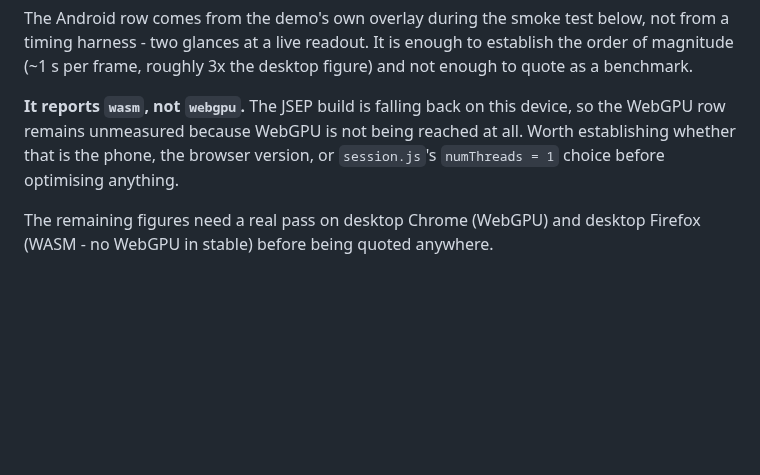
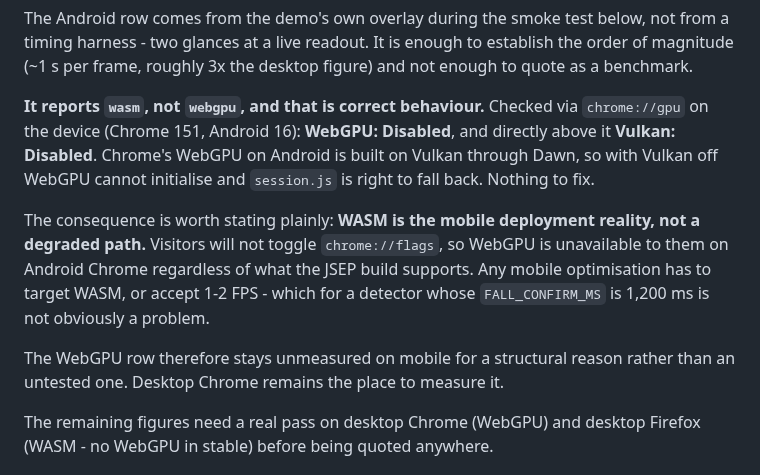
Before and after one commit to Amunet98/human-anomaly-detection-backend, a Markdown page: training/MODEL_CARD.md, the part around the change. GitHub-like rendering; blank space fills up the shorter version.

Commit message:
WebGPU is disabled on the test device; the wasm fallback is correct
chrome://gpu on the phone (Chrome 151, Android 16) reports WebGPU: Disabled, and
directly above it Vulkan: Disabled. Chrome's WebGPU on Android is built on Vulkan
through Dawn, so with Vulkan off it cannot initialise and session.js is right to
fall back. Nothing to fix.

The useful consequence: WASM is the mobile deployment reality rather than a
degraded path, since visitors will not toggle chrome://flags. Mobile
optimisation has to target WASM or accept 1-2 FPS - which against a 1,200 ms
FALL_CONFIRM_MS is not obviously a problem.

Co-Authored-By: Claude Sonnet 5 <noreply@anthropic.com>
Claude-Session: https://claude.ai/code/session_01JK8bDP65oRaJvc1hG7M8Q3

```diff
--- a/training/MODEL_CARD.md
+++ b/training/MODEL_CARD.md
@@ -788,10 +788,20 @@ not from a timing harness - two glances at a live readout. It is enough to
 establish the order of magnitude (~1 s per frame, roughly 3x the desktop
 figure) and not enough to quote as a benchmark.
 
-**It reports `wasm`, not `webgpu`.** The JSEP build is falling back on this
-device, so the WebGPU row remains unmeasured because WebGPU is not being reached
-at all. Worth establishing whether that is the phone, the browser version, or
-`session.js`'s `numThreads = 1` choice before optimising anything.
+**It reports `wasm`, not `webgpu`, and that is correct behaviour.** Checked via
+`chrome://gpu` on the device (Chrome 151, Android 16): **WebGPU: Disabled**, and
+directly above it **Vulkan: Disabled**. Chrome's WebGPU on Android is built on
+Vulkan through Dawn, so with Vulkan off WebGPU cannot initialise and `session.js`
+is right to fall back. Nothing to fix.
+
+The consequence is worth stating plainly: **WASM is the mobile deployment
+reality, not a degraded path.** Visitors will not toggle `chrome://flags`, so
+WebGPU is unavailable to them on Android Chrome regardless of what the JSEP build
+supports. Any mobile optimisation has to target WASM, or accept 1-2 FPS - which
+for a detector whose `FALL_CONFIRM_MS` is 1,200 ms is not obviously a problem.
+
+The WebGPU row therefore stays unmeasured on mobile for a structural reason
+rather than an untested one. Desktop Chrome remains the place to measure it.
 
 The remaining figures need a real pass on desktop Chrome (WebGPU) and desktop
 Firefox (WASM - no WebGPU in stable) before being quoted anywhere.
```
